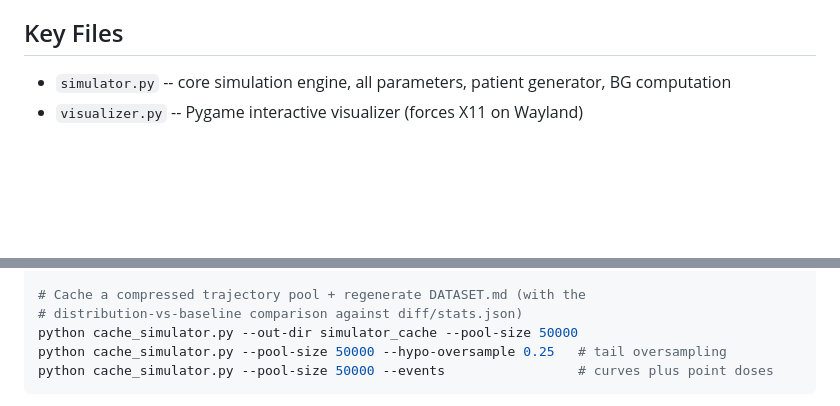
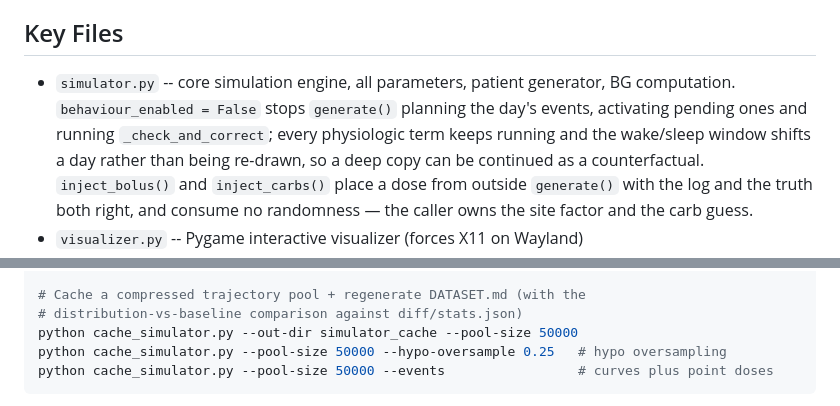
Before and after one commit to 0xdeadf1sh/T1DMSIM, a Markdown page: CLAUDE.md, 2 parts joined by grey strips. GitHub-like rendering; blank space fills up the shorter version.

````diff
--- a/CLAUDE.md
+++ b/CLAUDE.md
@@ -35,5 +35,5 @@ Key design decisions:
 
 ## Key Files
 
-- `simulator.py` -- core simulation engine, all parameters, patient generator, BG computation
+- `simulator.py` -- core simulation engine, all parameters, patient generator, BG computation. `behaviour_enabled = False` stops `generate()` planning the day's events, activating pending ones and running `_check_and_correct`; every physiologic term keeps running and the wake/sleep window shifts a day rather than being re-drawn, so a deep copy can be continued as a counterfactual. `inject_bolus()` and `inject_carbs()` place a dose from outside `generate()` with the log and the truth both right, and consume no randomness — the caller owns the site factor and the carb guess.
 - `visualizer.py` -- Pygame interactive visualizer (forces X11 on Wayland)
@@ -69,7 +69,7 @@ python diff/build_report.py --n-seeds 300 --days 70   # larger synthetic corpus
 # Cache a compressed trajectory pool + regenerate DATASET.md (with the
 # distribution-vs-baseline comparison against diff/stats.json)
 python cache_simulator.py --out-dir simulator_cache --pool-size 50000
-python cache_simulator.py --pool-size 50000 --hypo-oversample 0.25   # tail oversampling
+python cache_simulator.py --pool-size 50000 --hypo-oversample 0.25   # hypo oversampling
 python cache_simulator.py --pool-size 50000 --events                 # curves plus point doses
 ```
 
````
Also changed, not shown: other parts of CLAUDE.md (+2 -2 lines), README.md (+17 -6 lines), docs/math.md (+16 -0 lines).
